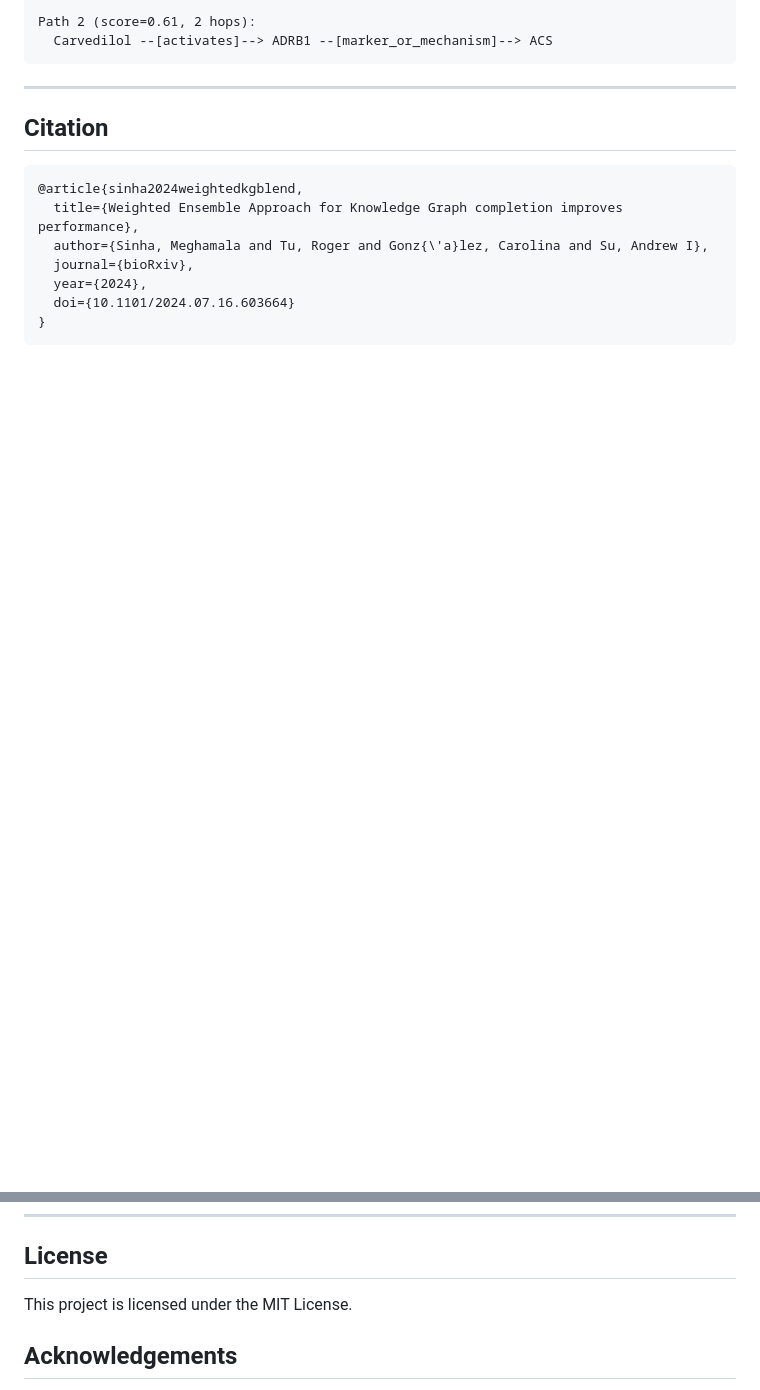
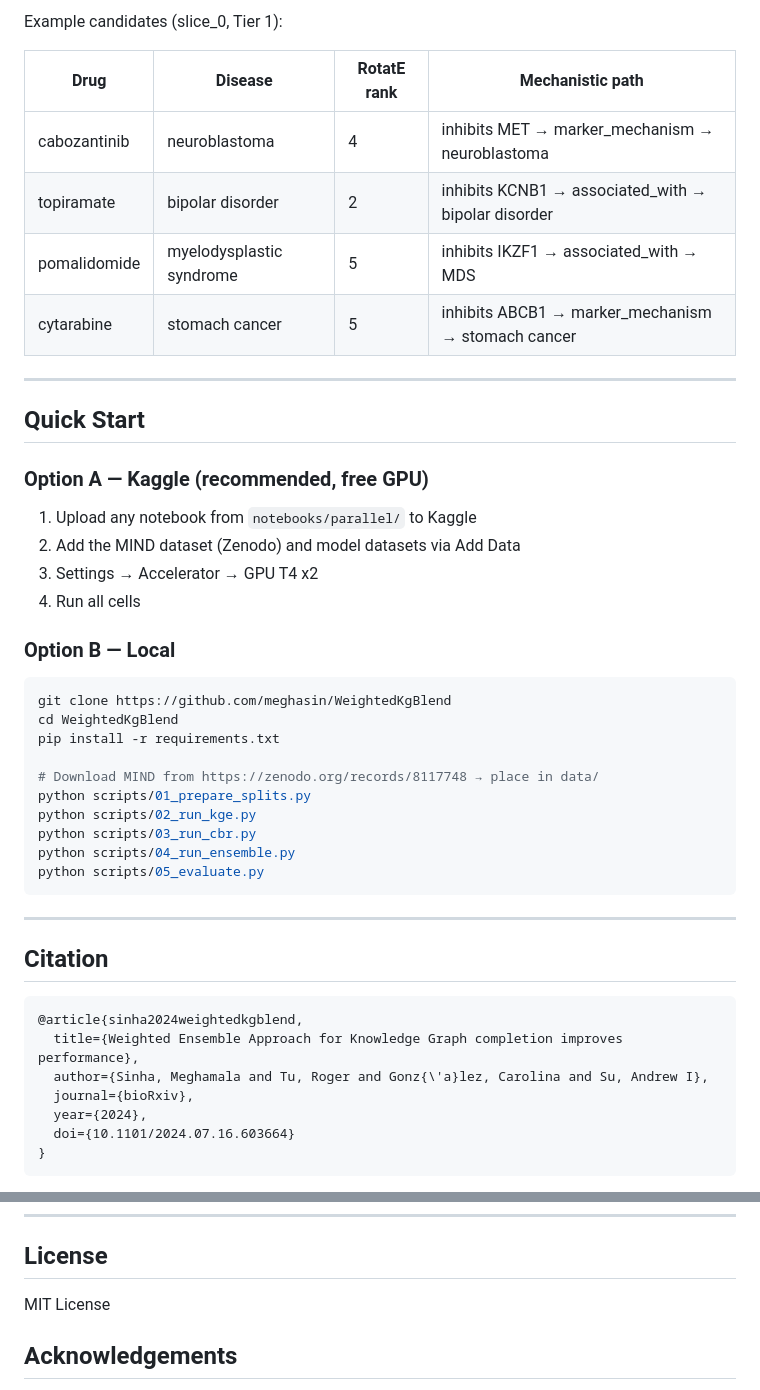
Before and after one commit to meghasin/WeightedKgBlend, a Markdown page: README.md, 2 parts joined by grey strips. GitHub-like rendering; blank space fills up the shorter version.

````diff
--- a/README.md
+++ b/README.md
@@ -153,6 +150,37 @@ Path 1 (score=0.84, 2 hops):
 
-Path 2 (score=0.61, 2 hops):
-  Carvedilol --[activates]--> ADRB1 --[marker_or_mechanism]--> ACS
+Example candidates (slice_0, Tier 1):
+
+| Drug | Disease | RotatE rank | Mechanistic path |
+|------|---------|-------------|-----------------|
+| cabozantinib | neuroblastoma | 4 | inhibits MET → marker_mechanism → neuroblastoma |
+| topiramate | bipolar disorder | 2 | inhibits KCNB1 → associated_with → bipolar disorder |
+| pomalidomide | myelodysplastic syndrome | 5 | inhibits IKZF1 → associated_with → MDS |
+| cytarabine | stomach cancer | 5 | inhibits ABCB1 → marker_mechanism → stomach cancer |
+
+---
+
+## Quick Start
+
+### Option A — Kaggle (recommended, free GPU)
+
+1. Upload any notebook from `notebooks/parallel/` to Kaggle
+2. Add the MIND dataset (Zenodo) and model datasets via Add Data
+3. Settings → Accelerator → GPU T4 x2
+4. Run all cells
+
+### Option B — Local
+
+```bash
+git clone https://github.com/meghasin/WeightedKgBlend
+cd WeightedKgBlend
+pip install -r requirements.txt
+
+# Download MIND from https://zenodo.org/records/8117748 → place in data/
+python scripts/01_prepare_splits.py
+python scripts/02_run_kge.py
+python scripts/03_run_cbr.py
+python scripts/04_run_ensemble.py
+python scripts/05_evaluate.py
 ```
 
 ---
@@ -173,7 +201,7 @@ Path 2 (score=0.61, 2 hops):
 
 ## License
 
-This project is licensed under the MIT License.
+MIT License
 
 ## Acknowledgements
 
````
Also changed, not shown: other parts of README.md (+73 -76 lines).
